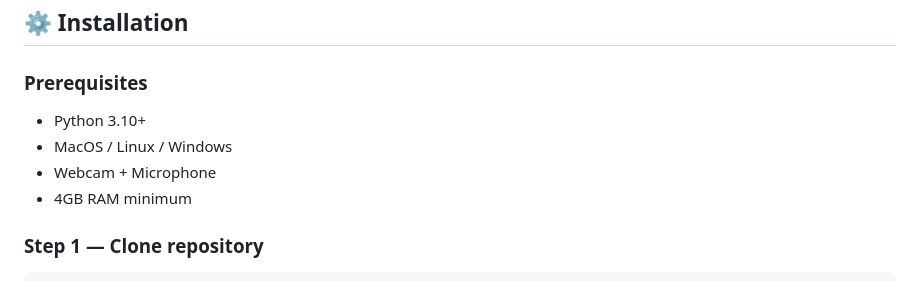
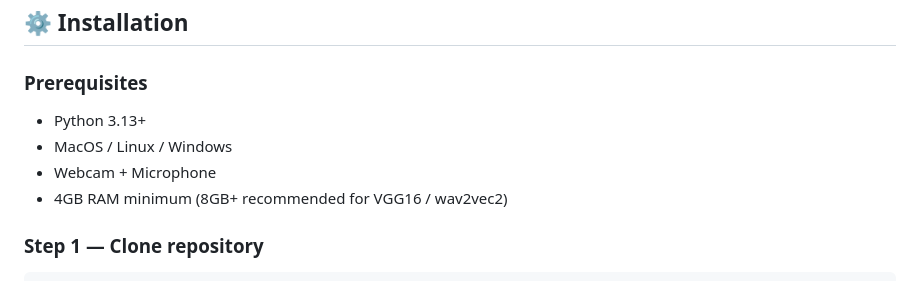
Before and after one commit to Mohit211205/Emotion_hack, a Markdown page: README.md, the part around one of its changes. Rendered like a GitHub page.

````diff
--- a/README.md
+++ b/README.md
@@ -148,10 +159,10 @@ This project implements a **real-time emotion-aware human-system interaction** p
 ## ⚙️ Installation
 
 ### Prerequisites
-- Python 3.10+
+- Python 3.13+
 - MacOS / Linux / Windows
 - Webcam + Microphone
-- 4GB RAM minimum
+- 4GB RAM minimum (8GB+ recommended for VGG16 / wav2vec2)
 
 ### Step 1 — Clone repository
 ```bash
````
Also changed, not shown: other parts of README.md (+99 -27 lines).
